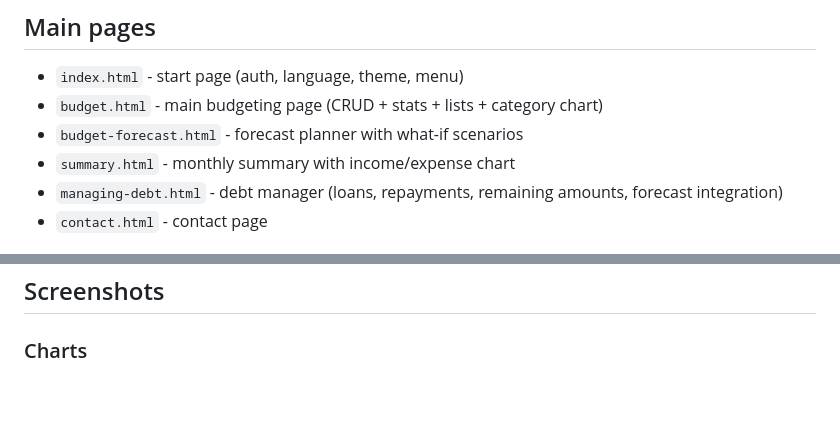
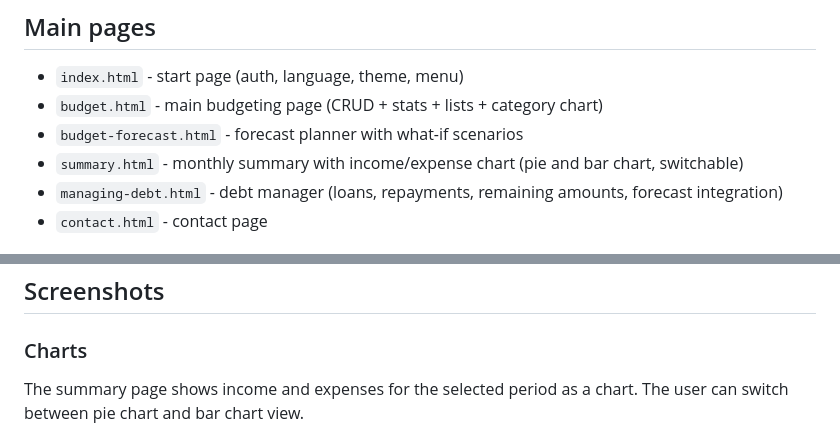
Before and after one commit to Anasztazia12/budgeting, a Markdown page: Readme.md, 2 parts joined by grey strips. Rendered like a GitHub page; blank space fills up the shorter version.

Commit message:
Update README: Enhance summary page description with chart details and switchable views

```diff
--- a/Readme.md
+++ b/Readme.md
@@ -56,7 +56,7 @@ Based on these extra planned items, the app recalculates expected results for th
 - `index.html` - start page (auth, language, theme, menu)
 - `budget.html` - main budgeting page (CRUD + stats + lists + category chart)
 - `budget-forecast.html` - forecast planner with what-if scenarios
-- `summary.html` - monthly summary with income/expense chart
+- `summary.html` - monthly summary with income/expense chart (pie and bar chart, switchable)
 - `managing-debt.html` - debt manager (loans, repayments, remaining amounts, forecast integration)
 - `contact.html` - contact page
 
@@ -411,6 +411,9 @@ These fixes were applied to pass the W3C HTML validator without errors or warnin
 
 ### Charts
 
+The summary page shows income and expenses for the selected period as a chart.
+The user can switch between pie chart and bar chart view.
+
 ![pie chart 1](assets/images/pie-chart1.png)
 ![pie chart 2](assets/images/pie-chart2.png)
 ![bar chart](assets/images/bar-chart1.png)
```
